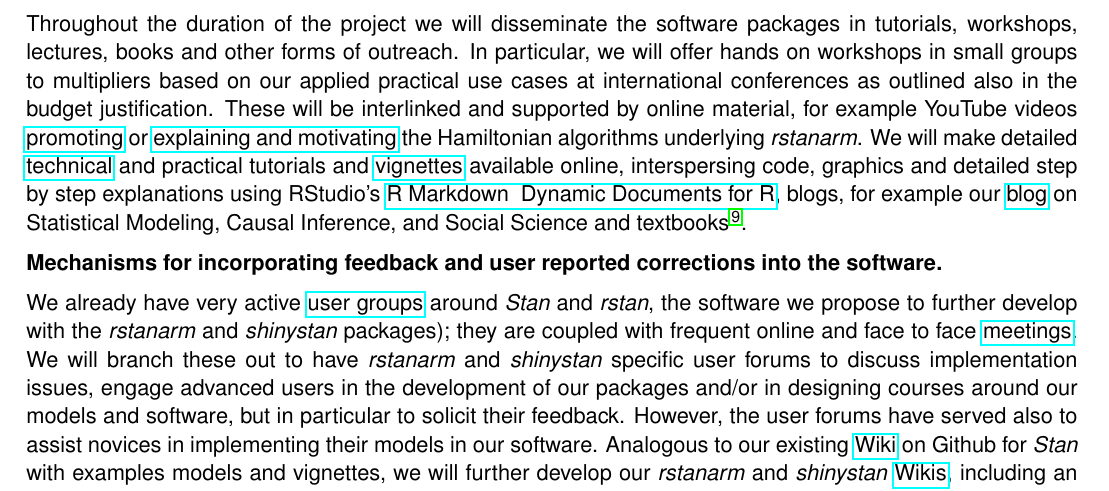
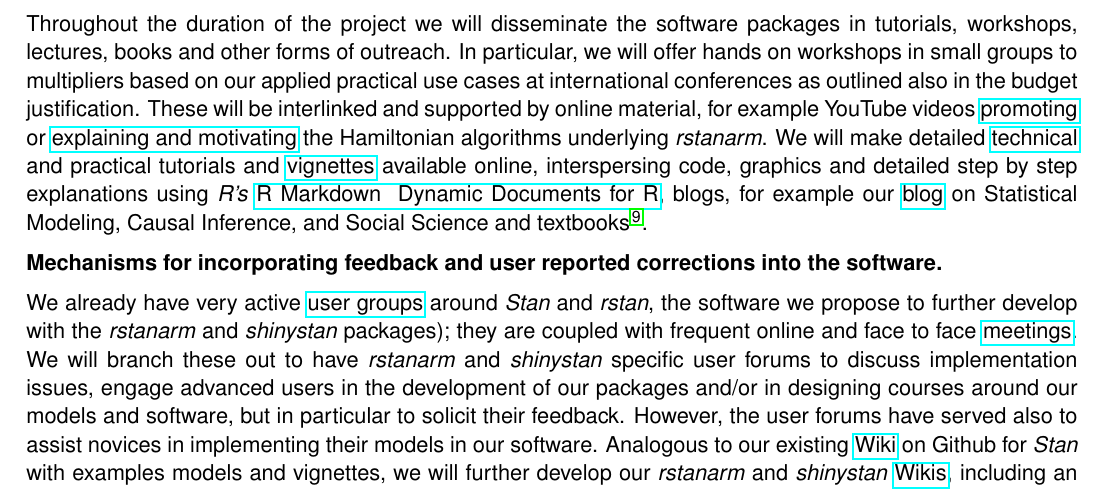
Before and after one commit to mhandreae/PA-14-156, a LaTeX document (ResearchPlan/ResearchPlan.tex): part of page 14 of 20, cut so that both start at the same text. Compiled offline with pdfLaTeX.

Commit message:
update intermediate

```diff
--- a/ResearchPlan/ResearchPlan.tex
+++ b/ResearchPlan/ResearchPlan.tex
@@ -671,7 +671,7 @@ The software developed for this grant will hence all be incorporated into the pu
 Our project team have ample experience in teaching, publishing and promoting software and quantitative methods and skills in the project team, including faculty in graduate programs focused on teaching quantitative skills to social science and biomedical audiences. Our workshops on statistical and research methods are sought after and invited to national and international statistical and biomedical meetings; our team presented workshops at a wide spectrum of scientific and statistical meetings ranging from clinically oriented conferences like the Annual meeting of the American Society of Anesthesiologists to machine learning venues like the Annual Conference on Neural Information Processing Systems (NIPS). Presentations  and products by our team have been featured on YouTube and Blogs.
 
 \subsubsection*{Books, tutorials, workshops lectures and outreach}
-Throughout the duration of the project we will disseminate the software packages in tutorials, workshops, lectures, books and other forms of outreach. In particular, we will offer hands on workshops in small groups to multipliers based on our applied practical use cases at international conferences as outlined also in the budget justification. These will be interlinked and supported by online material, for example YouTube videos \href{https://www.youtube.com/watch?v=pWow8Qe1snQ}{promoting} or \href{https://www.youtube.com/watch?v=pHsuIaPbNbY}{explaining and motivating} the Hamiltonian algorithms underlying \textit{rstanarm}. We will make detailed \href{http://mc-stan.org/documentation/}{technical} and practical tutorials and \href{https://cran.r-project.org/web/packages/rstanarm/vignettes/aov.html}{vignettes} available online, interspersing code, graphics and detailed step by step explanations using RStudio's  \href{http://rmarkdown.rstudio.com/}{R Markdown \- Dynamic Documents for R}, blogs, for example our \href{http://andrewgelman.com/}{blog} on Statistical Modeling, Causal Inference, and Social Science and textbooks \cite{Gelman-Hill_2014}.
+Throughout the duration of the project we will disseminate the software packages in tutorials, workshops, lectures, books and other forms of outreach. In particular, we will offer hands on workshops in small groups to multipliers based on our applied practical use cases at international conferences as outlined also in the budget justification. These will be interlinked and supported by online material, for example YouTube videos \href{https://www.youtube.com/watch?v=pWow8Qe1snQ}{promoting} or \href{https://www.youtube.com/watch?v=pHsuIaPbNbY}{explaining and motivating} the Hamiltonian algorithms underlying \textit{rstanarm}. We will make detailed \href{http://mc-stan.org/documentation/}{technical} and practical tutorials and \href{https://cran.r-project.org/web/packages/rstanarm/vignettes/aov.html}{vignettes} available online, interspersing code, graphics and detailed step by step explanations using \textit{R's}  \href{http://rmarkdown.rstudio.com/}{R Markdown \- Dynamic Documents for R}, blogs, for example our \href{http://andrewgelman.com/}{blog} on Statistical Modeling, Causal Inference, and Social Science and textbooks \cite{Gelman-Hill_2014}.
 \subsubsection*{Mechanisms for incorporating feedback and user reported corrections into the software.}
 
 
```
